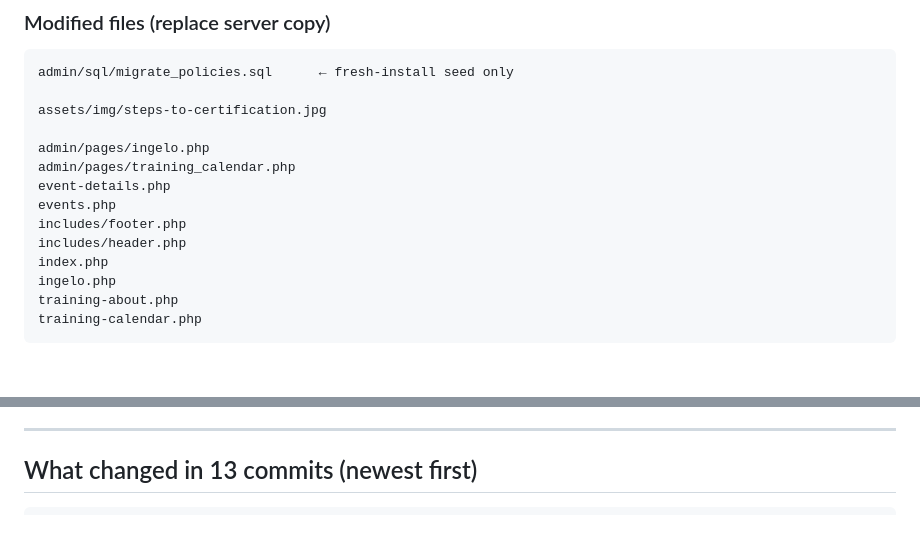
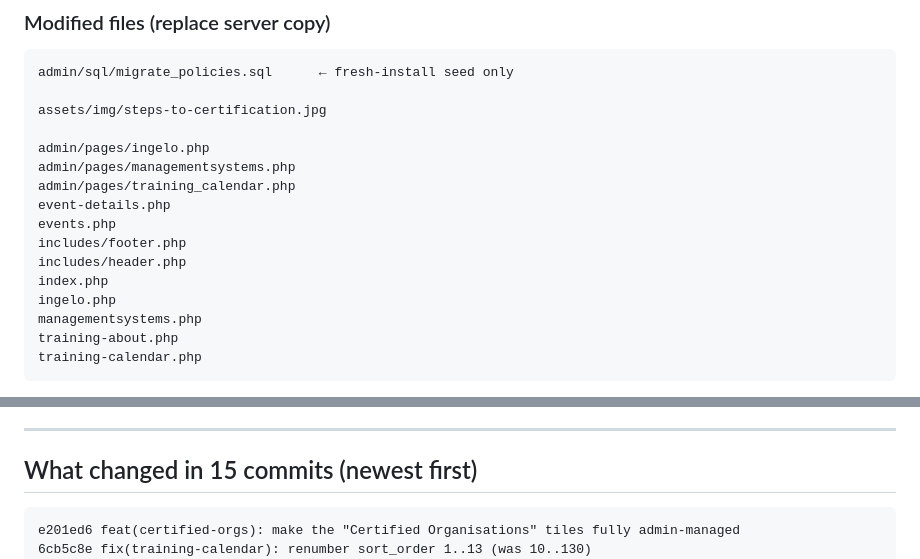
Before and after one commit to Olwethu-Dlamini/eswasa, a Markdown page: deploy/DEPLOY_2026_05_27.md, 2 parts joined by grey strips. Drawn GitHub-style; blank space fills up the shorter version.

````diff
--- a/deploy/DEPLOY_2026_05_27.md
+++ b/deploy/DEPLOY_2026_05_27.md
@@ -41,6 +43,7 @@ admin/sql/migrate_policies.sql      ← fresh-install seed only
 assets/img/steps-to-certification.jpg
 
 admin/pages/ingelo.php
+admin/pages/managementsystems.php
 admin/pages/training_calendar.php
 event-details.php
 events.php
@@ -48,6 +51,7 @@ includes/footer.php
 includes/header.php
 index.php
 ingelo.php
+managementsystems.php
 training-about.php
 training-calendar.php
 ```
@@ -189,9 +237,11 @@ optionally delete them manually via cPanel / SFTP.
 
 ---
 
-## What changed in 13 commits (newest first)
+## What changed in 15 commits (newest first)
 
 ```
+e201ed6 feat(certified-orgs): make the "Certified Organisations" tiles fully admin-managed
+6cb5c8e fix(training-calendar): renumber sort_order 1..13 (was 10..130)
 82ee11b feat(training-calendar)(frontend): add pager — 6 trainings per page
 054de74 feat(training-calendar)(frontend): read sessions + intakes from DB
 a5b27d1 feat(training-calendar)(admin): list+edit UI with add/delete/toggle and intakes sub-form
````
Also changed, not shown: other parts of deploy/DEPLOY_2026_05_27.md (+51 -5 lines).
